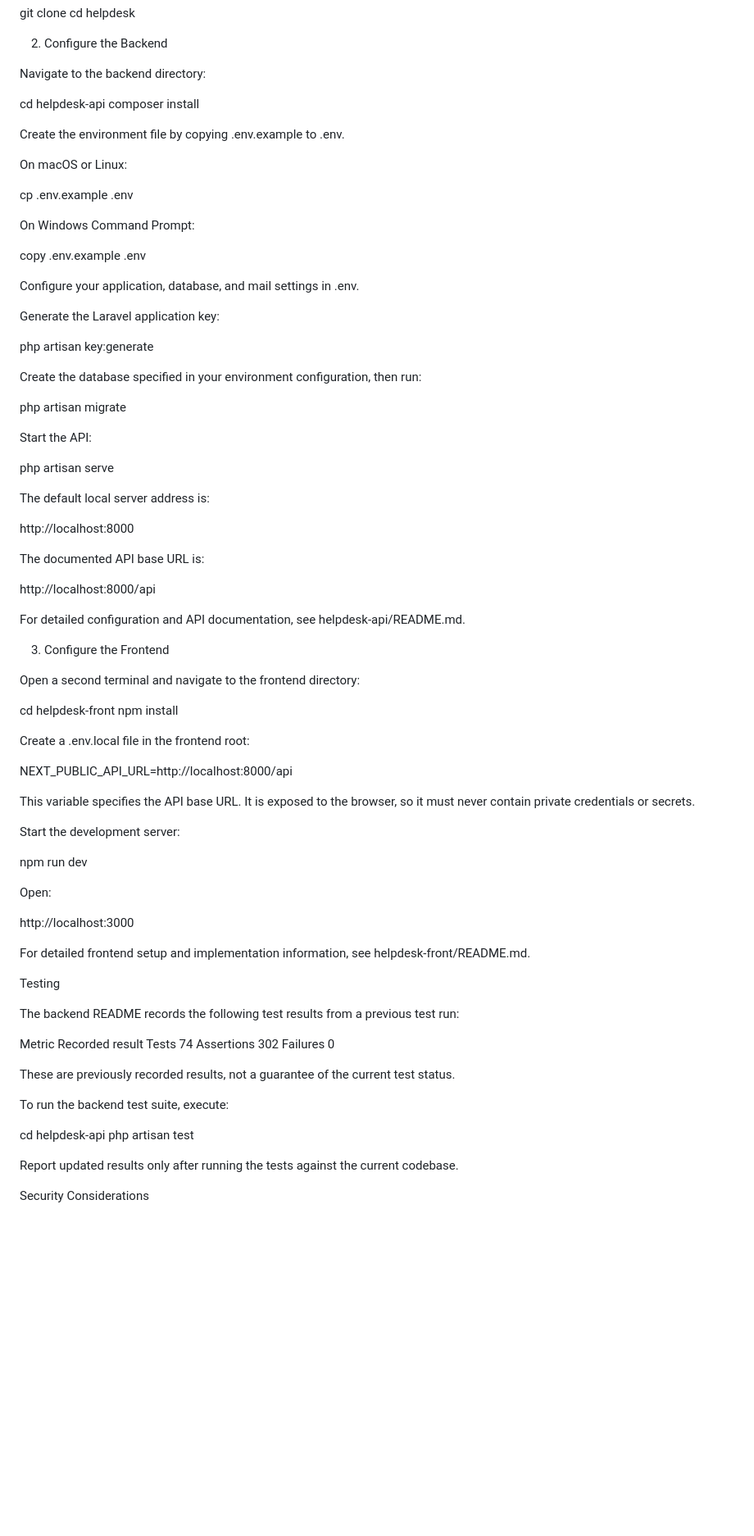
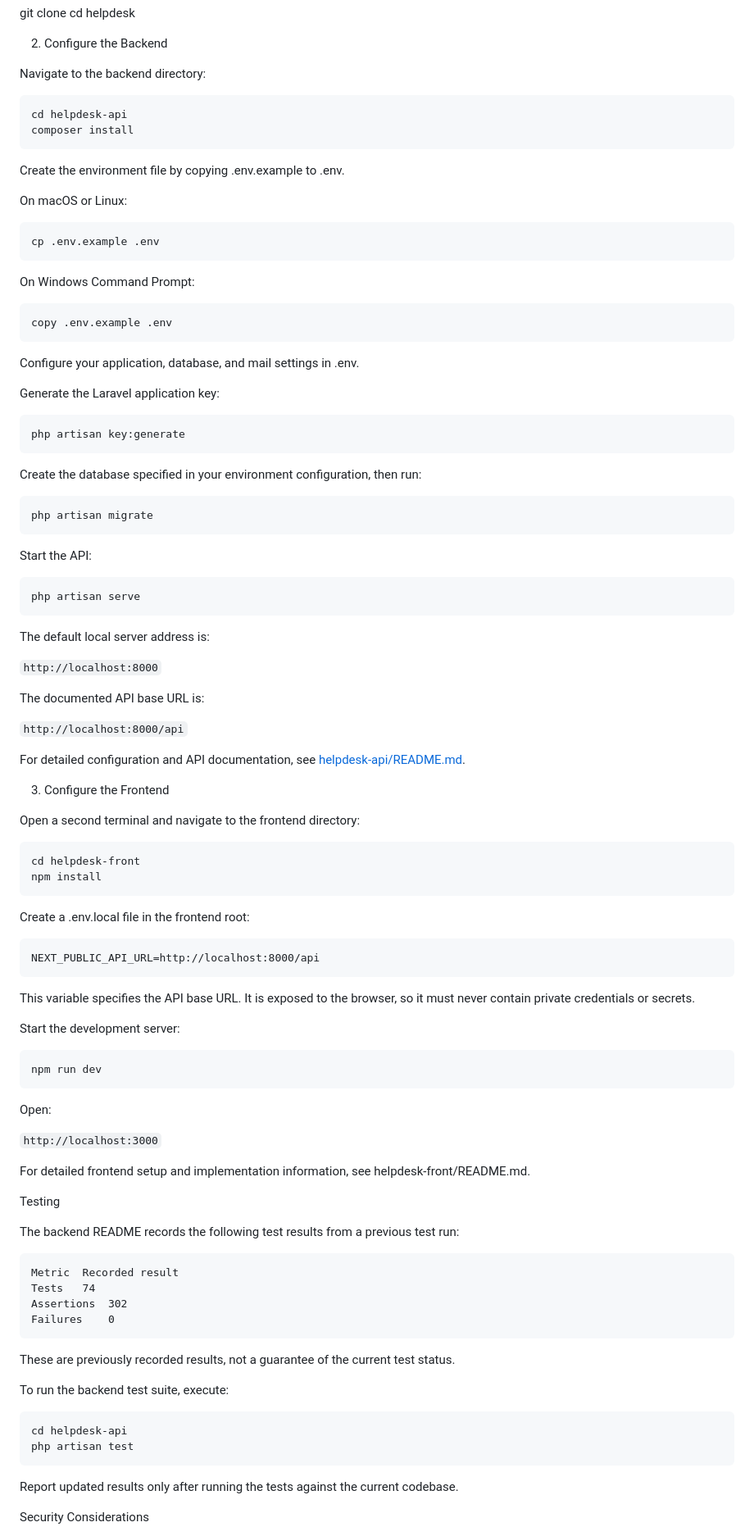
Before and after one commit to AbdelBeni/helpdesk-customer-support, a Markdown page: README.md, the part around the change. Shown at 82% size. Drawn GitHub-style; blank space fills up the shorter version.

Commit message:
Improve README formatting and update links
Updated README formatting and links for clarity.

````diff
--- a/README.md
+++ b/README.md
@@ -285,75 +285,74 @@ cd helpdesk
 2. Configure the Backend
 
 Navigate to the backend directory:
-
+```
 cd helpdesk-api
 composer install
-
+```
 
 Create the environment file by copying .env.example to .env.
 
 On macOS or Linux:
-
+```
 cp .env.example .env
-
+```
 
 On Windows Command Prompt:
-
+```
 copy .env.example .env
-
+```
 
 Configure your application, database, and mail settings in .env.
 
 Generate the Laravel application key:
-
+```
 php artisan key:generate
-
+```
 
 Create the database specified in your environment configuration, then run:
-
+```
 php artisan migrate
-
+```
 
 Start the API:
-
+```
 php artisan serve
-
+```
 
 The default local server address is:
 
-http://localhost:8000
-
+```http://localhost:8000```
 
 The documented API base URL is:
 
-http://localhost:8000/api
+```http://localhost:8000/api```
 
 
-For detailed configuration and API documentation, see helpdesk-api/README.md.
+For detailed configuration and API documentation, see [helpdesk-api/README.md](helpdesk-api/README.md).
 
 3. Configure the Frontend
 
 Open a second terminal and navigate to the frontend directory:
-
+```
 cd helpdesk-front
 npm install
-
+```
 
 Create a .env.local file in the frontend root:
-
+```
 NEXT_PUBLIC_API_URL=http://localhost:8000/api
-
+```
 
 This variable specifies the API base URL. It is exposed to the browser, so it must never contain private credentials or secrets.
 
 Start the development server:
-
+```
 npm run dev
-
+```
 
 Open:
 
-http://localhost:3000
+```http://localhost:3000```
 
 
 For detailed frontend setup and implementation information, see helpdesk-front/README.md.
@@ -361,19 +360,19 @@ For detailed frontend setup and implementation information, see helpdesk-front/R
 Testing
 
 The backend README records the following test results from a previous test run:
-
+```
 Metric	Recorded result
 Tests	74
 Assertions	302
 Failures	0
-
+```
 These are previously recorded results, not a guarantee of the current test status.
 
 To run the backend test suite, execute:
-
+```
 cd helpdesk-api
 php artisan test
-
+```
 
 Report updated results only after running the tests against the current codebase.
 
````
